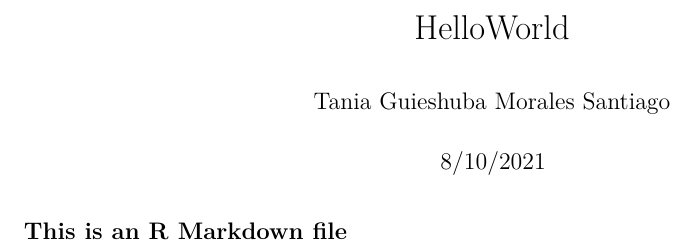
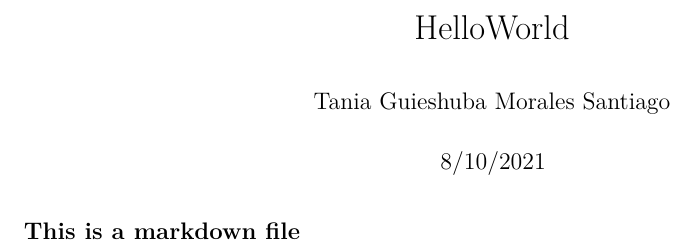
Before and after one commit to TaniaGuieshuba/datasciencecoursera, an R Markdown document (HelloWorld.Rmd): part of the page, cut so that both start at the same text. Rendered offline with R 4.5, knitr and Pandoc, then LaTeX, with nearby package versions.

Commit message:
Correction to file

````diff
--- a/HelloWorld.Rmd
+++ b/HelloWorld.Rmd
@@ -9,4 +9,4 @@ output: pdf_document
 knitr::opts_chunk$set(echo = TRUE)
 ```
 
-## This is an R Markdown file
+## This is a markdown file
````
